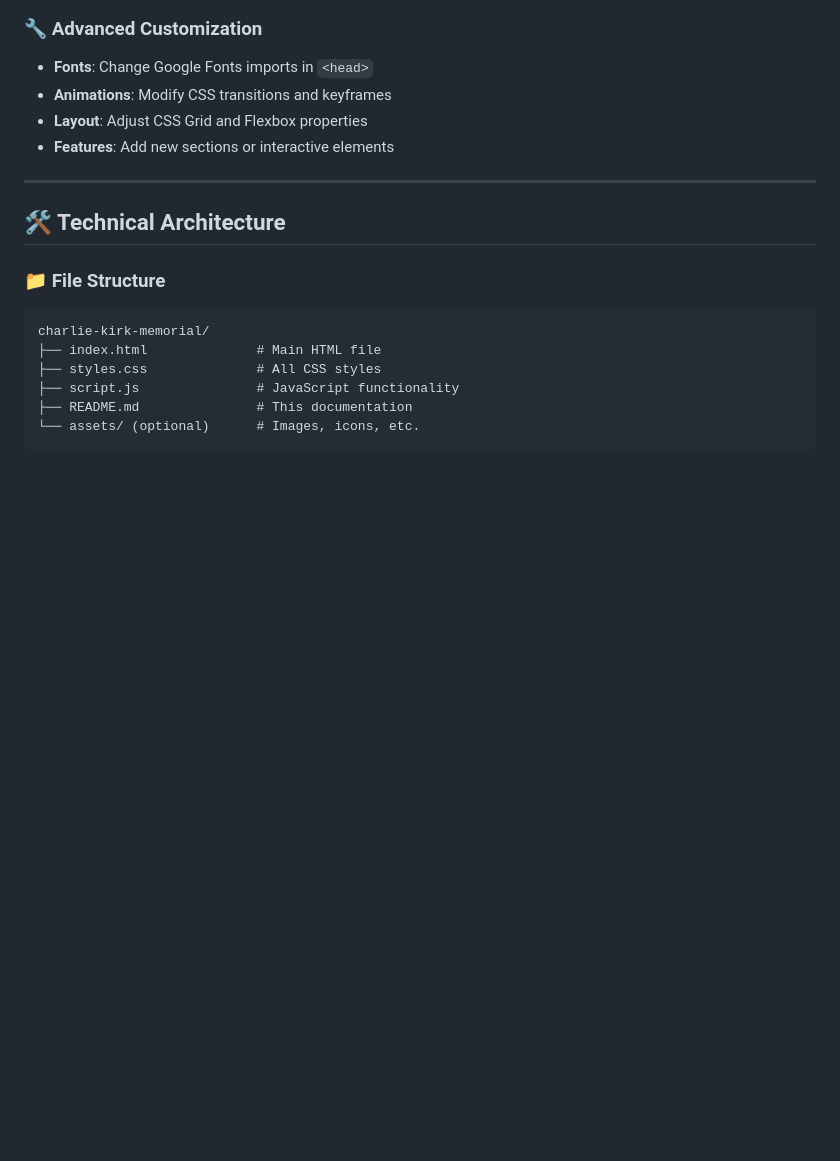
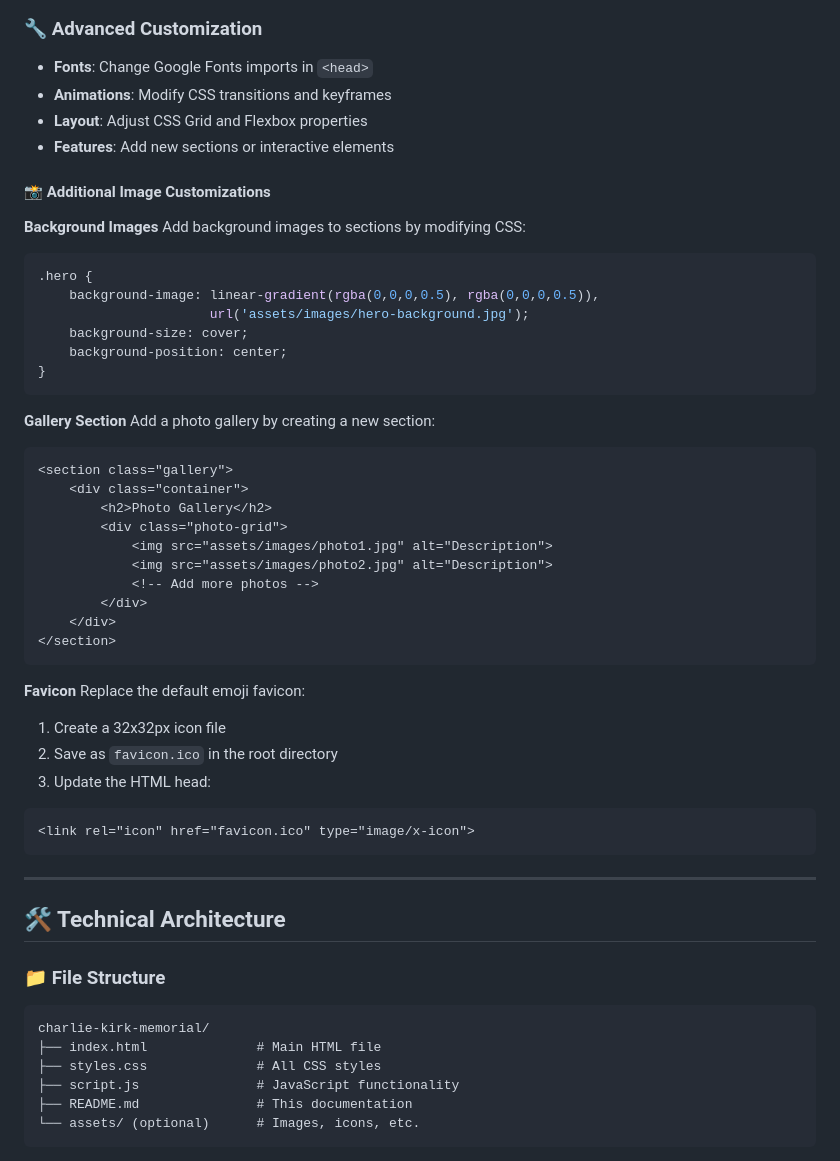
Before and after one commit to mxpus521/charlie-kirk, a Markdown page: README.md, the part around one of its changes. GitHub-like rendering; blank space fills up the shorter version.

````diff
--- a/README.md
+++ b/README.md
@@ -180,6 +253,43 @@ This memorial website pays tribute to **Charlie Kirk**, the extraordinary conser
 - **Animations**: Modify CSS transitions and keyframes
 - **Layout**: Adjust CSS Grid and Flexbox properties
 - **Features**: Add new sections or interactive elements
+
+#### 📸 Additional Image Customizations
+
+**Background Images**
+Add background images to sections by modifying CSS:
+```css
+.hero {
+    background-image: linear-gradient(rgba(0,0,0,0.5), rgba(0,0,0,0.5)),
+                      url('assets/images/hero-background.jpg');
+    background-size: cover;
+    background-position: center;
+}
+```
+
+**Gallery Section**
+Add a photo gallery by creating a new section:
+```html
+<section class="gallery">
+    <div class="container">
+        <h2>Photo Gallery</h2>
+        <div class="photo-grid">
+            <img src="assets/images/photo1.jpg" alt="Description">
+            <img src="assets/images/photo2.jpg" alt="Description">
+            <!-- Add more photos -->
+        </div>
+    </div>
+</section>
+```
+
+**Favicon**
+Replace the default emoji favicon:
+1. Create a 32x32px icon file
+2. Save as `favicon.ico` in the root directory
+3. Update the HTML head:
+```html
+<link rel="icon" href="favicon.ico" type="image/x-icon">
+```
 
 ---
 
````
Also changed, not shown: other parts of README.md (+183 -0 lines).
